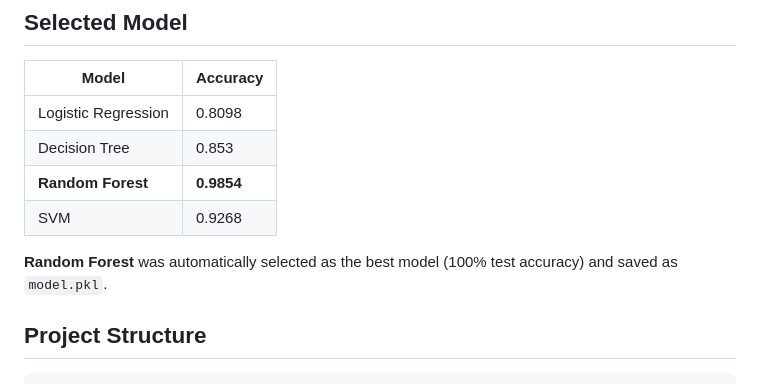
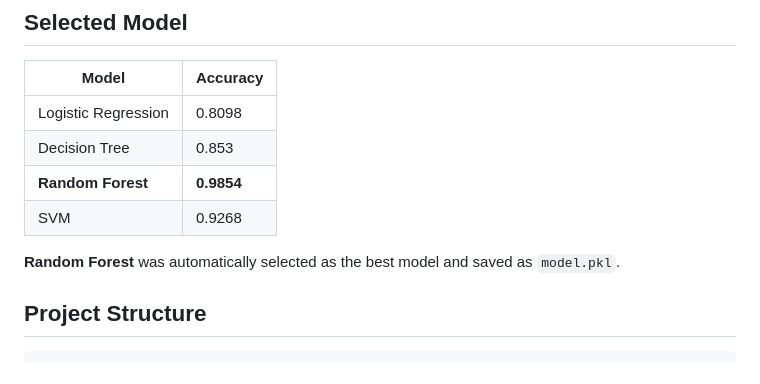
Before and after one commit to henri-a11y/Heart-Disease-Deployment, a Markdown page: README.md, the part around the change. Rendered like a GitHub page.

```diff
--- a/README.md
+++ b/README.md
@@ -74,7 +74,7 @@ The model with the **highest test accuracy** is automatically selected and saved
 | **Random Forest**   | **0.9854** |
 | SVM                 | 0.9268   |
 
-**Random Forest** was automatically selected as the best model (100% test accuracy) and saved as `model.pkl`.
+**Random Forest** was automatically selected as the best model and saved as `model.pkl`.
 
 ## Project Structure
 
```
